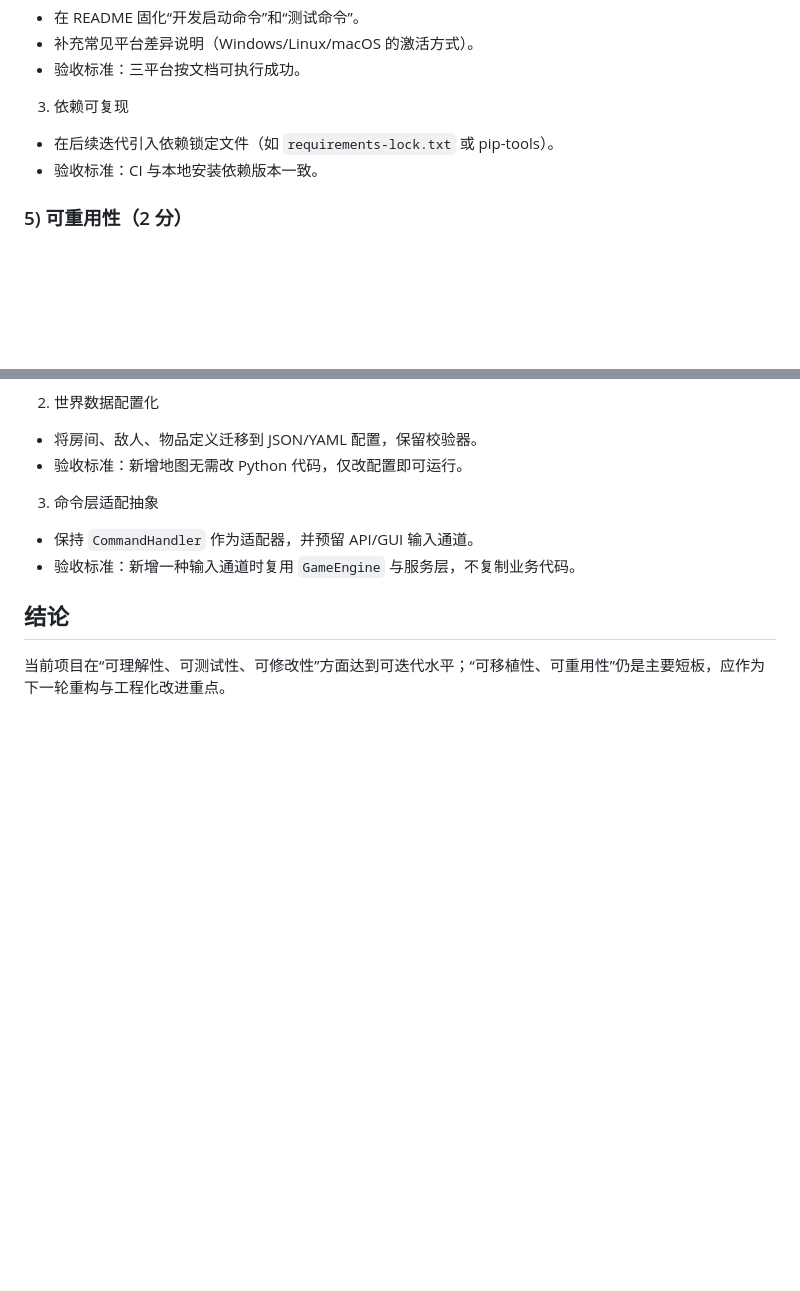
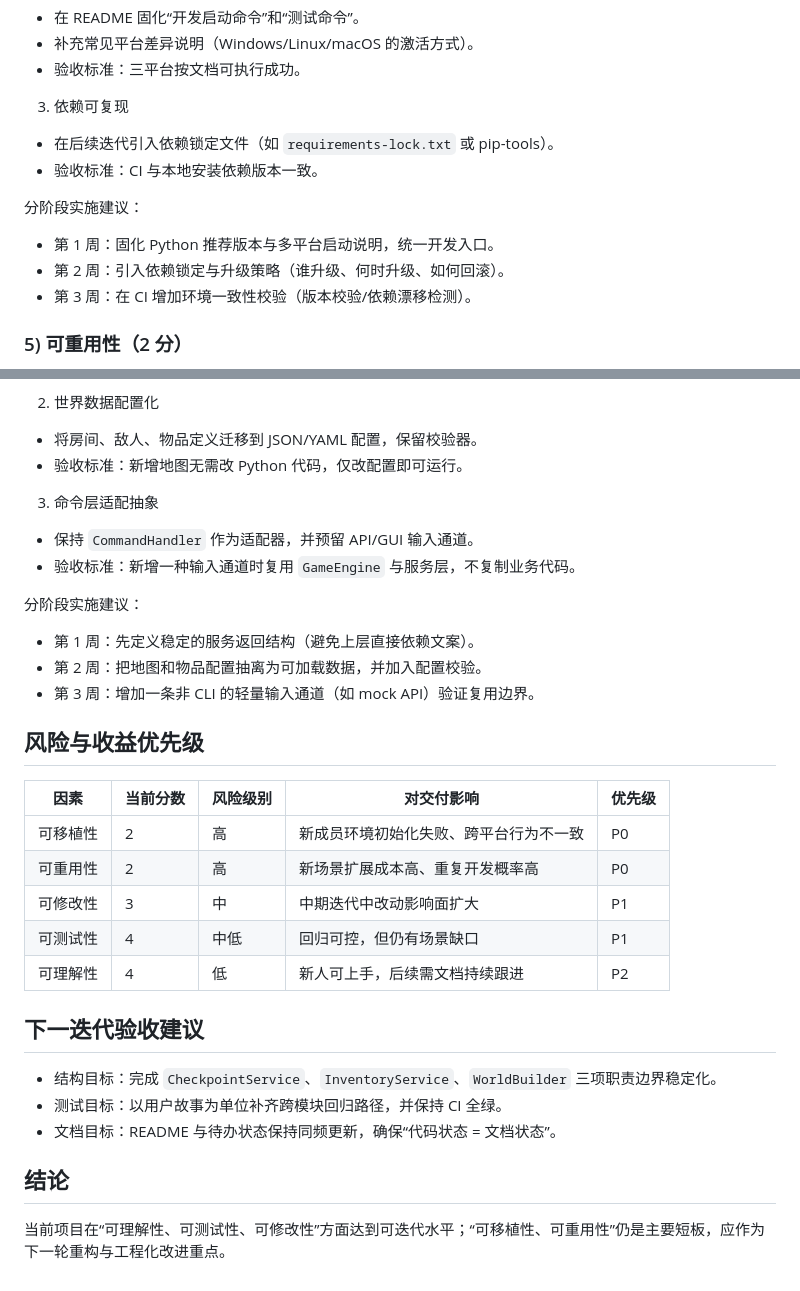
Before and after one commit to pursue-pure/ai-and-us, a Markdown page: 可维护性五因素自评报告.md, 2 parts joined by grey strips. Rendered like a GitHub page; blank space fills up the shorter version.

```diff
--- a/可维护性五因素自评报告.md
+++ b/可维护性五因素自评报告.md
@@ -63,6 +99,11 @@
 - 在后续迭代引入依赖锁定文件（如 `requirements-lock.txt` 或 pip-tools）。
 - 验收标准：CI 与本地安装依赖版本一致。
 
+分阶段实施建议：
+- 第 1 周：固化 Python 推荐版本与多平台启动说明，统一开发入口。
+- 第 2 周：引入依赖锁定与升级策略（谁升级、何时升级、如何回滚）。
+- 第 3 周：在 CI 增加环境一致性校验（版本校验/依赖漂移检测）。
+
 ### 5) 可重用性（2 分）
 
 - 主要问题：
@@ -83,6 +124,27 @@
 - 保持 `CommandHandler` 作为适配器，并预留 API/GUI 输入通道。
 - 验收标准：新增一种输入通道时复用 `GameEngine` 与服务层，不复制业务代码。
 
+分阶段实施建议：
+- 第 1 周：先定义稳定的服务返回结构（避免上层直接依赖文案）。
+- 第 2 周：把地图和物品配置抽离为可加载数据，并加入配置校验。
+- 第 3 周：增加一条非 CLI 的轻量输入通道（如 mock API）验证复用边界。
+
+## 风险与收益优先级
+
+| 因素 | 当前分数 | 风险级别 | 对交付影响 | 优先级 |
+|------|----------|----------|------------|--------|
+| 可移植性 | 2 | 高 | 新成员环境初始化失败、跨平台行为不一致 | P0 |
+| 可重用性 | 2 | 高 | 新场景扩展成本高、重复开发概率高 | P0 |
+| 可修改性 | 3 | 中 | 中期迭代中改动影响面扩大 | P1 |
+| 可测试性 | 4 | 中低 | 回归可控，但仍有场景缺口 | P1 |
+| 可理解性 | 4 | 低 | 新人可上手，后续需文档持续跟进 | P2 |
+
+## 下一迭代验收建议
+
+- 结构目标：完成 `CheckpointService`、`InventoryService`、`WorldBuilder` 三项职责边界稳定化。
+- 测试目标：以用户故事为单位补齐跨模块回归路径，并保持 CI 全绿。
+- 文档目标：README 与待办状态保持同频更新，确保“代码状态 = 文档状态”。
+
 ## 结论
 
 当前项目在“可理解性、可测试性、可修改性”方面达到可迭代水平；“可移植性、可重用性”仍是主要短板，应作为下一轮重构与工程化改进重点。
```
Also changed, not shown: other parts of 可维护性五因素自评报告.md (+36 -0 lines).
